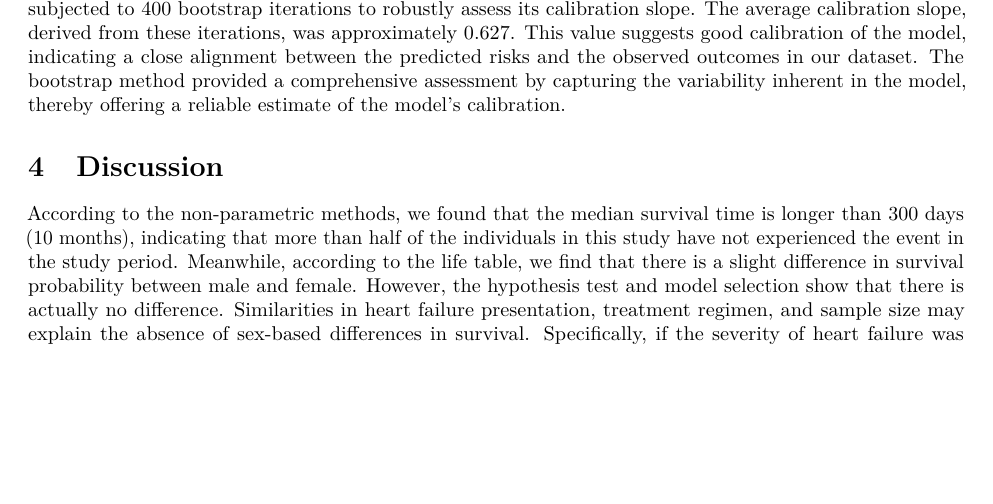
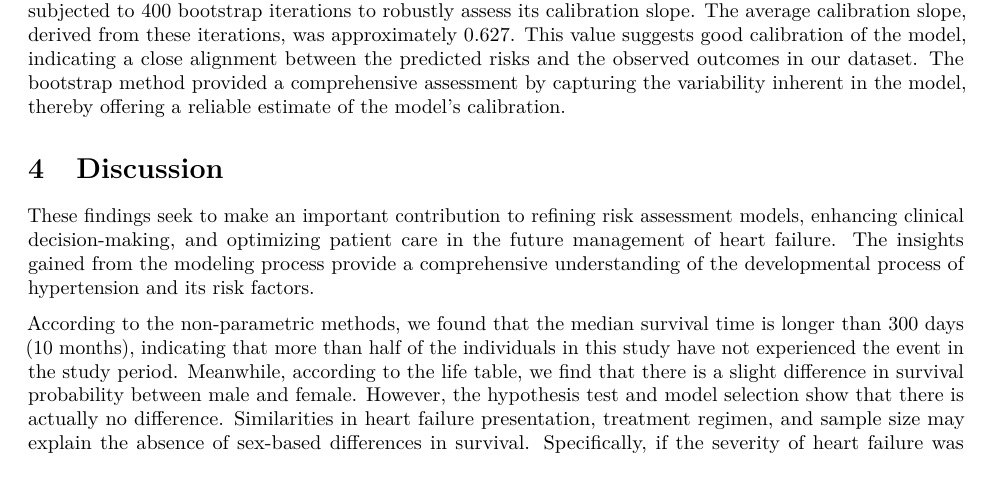
Before and after one commit to yhuan196/Heart_Failure, an R Markdown document (P8108_final_report.Rmd): part of page 17 of 30, cut so that both start at the same text, the shorter picture padded with empty space. Rendered offline with R 4.5, knitr and Pandoc, then LaTeX, with nearby package versions; code that draws random numbers runs with fixed seeds of ours; some code elsewhere in the file could not run offline; column names are cleaned by a stand-in for the janitor package.

Commit message:
add objective for discussion

```diff
--- a/P8108_final_report.Rmd
+++ b/P8108_final_report.Rmd
@@ -899,6 +899,8 @@ In our analysis, the calibration of the Cox proportional hazards model was evalu
 
 # Discussion
 
+These findings seek to make an important contribution to refining risk assessment models, enhancing clinical decision-making, and optimizing patient care in the future management of heart failure. The insights gained from the modeling process provide a comprehensive understanding of the developmental process of hypertension and its risk factors.
+
 According to the non-parametric methods, we found that the median survival time is longer than 300 days (10 months), indicating that more than half of the individuals in this study have not experienced the event in the study period. Meanwhile, according to the life table, we find that there is a slight difference in survival probability between male and female. However, the hypothesis test and model selection show that there is actually no difference. Similarities in heart failure presentation, treatment regimen, and sample size may explain the absence of sex-based differences in survival. Specifically, if the severity of heart failure was not related to gender or if patients received appropriate gender-based treatment and the sample size or characteristics of the study limited gender-specific analyses, potential differences could be masked.
 
 Both the **Cox PH model** and the **Weibull PH Model** reveals significant predictors of survival outcomes in heart failure patients. Key among these is `logcre`, with the Cox PH model showing a HR of 3.54, indicating a substantial risk increase with elevated levels. `Age` with the Cox PH model suggesting a $4%$ increase in risk per year, implies people with advancing age face higher hazard. `bp` similarly shows a significant impact on hazard, with a $62%$ increase in risk for higher levels in the Cox PH model, a finding mirrored in the Weibull analysis.
```
